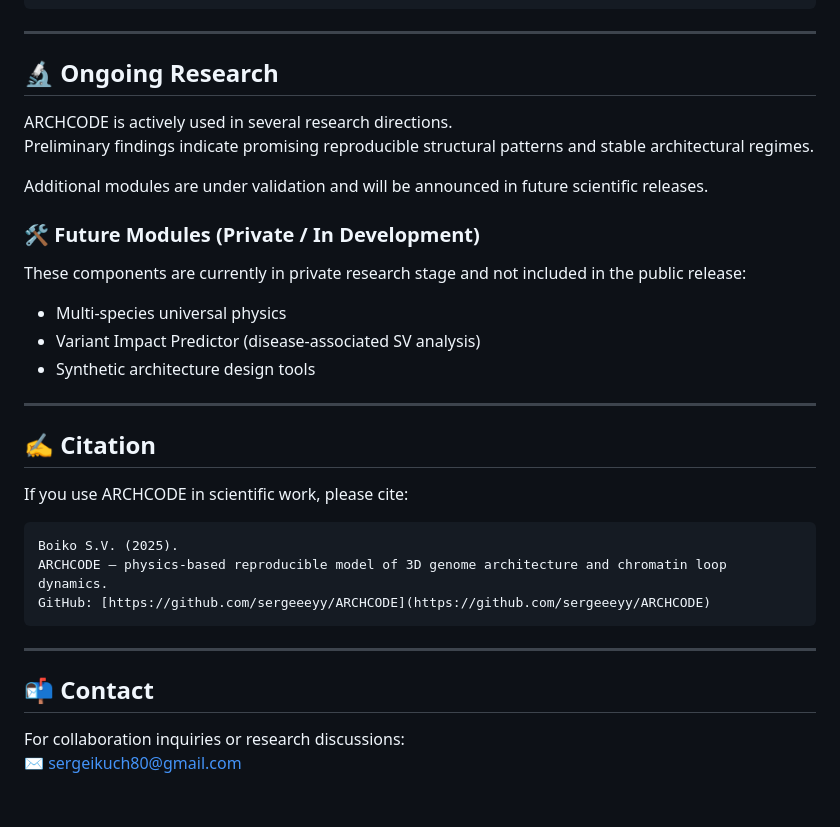
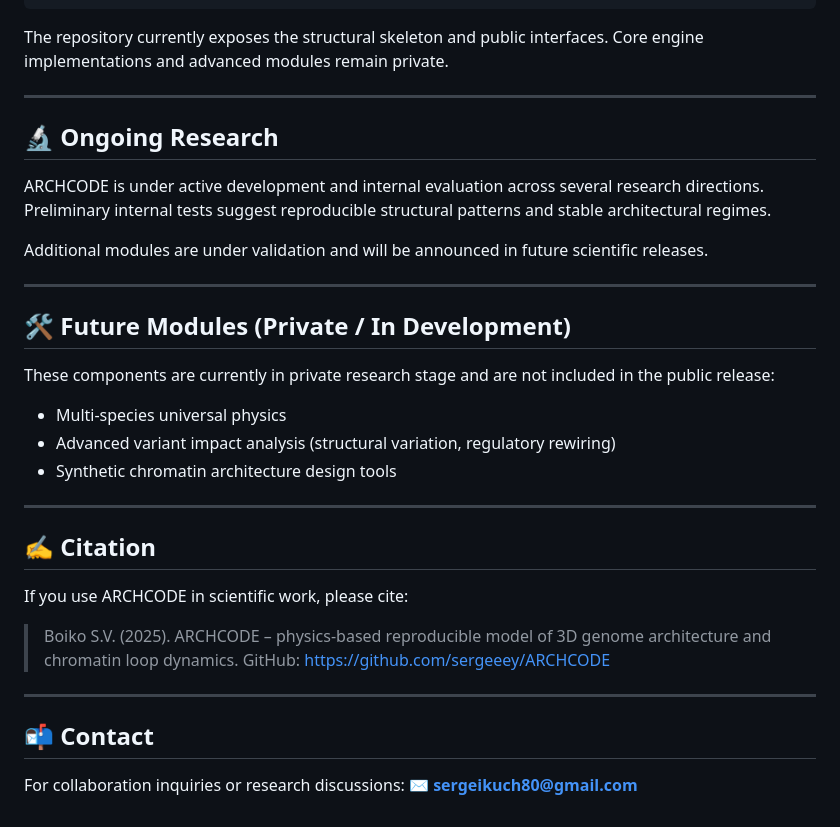
Before and after one commit to sergeeey/ARCHCODE, a Markdown page: README.md, the part around one of its changes. Rendered like a GitHub page.

````diff
--- a/README.md
+++ b/README.md
@@ -143,38 +154,41 @@ ARCHCODE/
 └─ README.md
 ```
 
------
+The repository currently exposes the structural skeleton and public interfaces.
+Core engine implementations and advanced modules remain private.
+
+---
 
 ## 🔬 Ongoing Research
 
-ARCHCODE is actively used in several research directions.
-Preliminary findings indicate promising reproducible structural patterns and stable architectural regimes.
+ARCHCODE is under active development and internal evaluation across several research directions.
+Preliminary internal tests suggest reproducible structural patterns and stable architectural regimes.
 
 Additional modules are under validation and will be announced in future scientific releases.
 
-### 🛠️ Future Modules (Private / In Development)
+---
 
-These components are currently in private research stage and not included in the public release:
+## 🛠️ Future Modules (Private / In Development)
 
-  - Multi-species universal physics
-  - Variant Impact Predictor (disease-associated SV analysis)
-  - Synthetic architecture design tools
+These components are currently in private research stage and are not included in the public release:
 
------
+* Multi-species universal physics
+* Advanced variant impact analysis (structural variation, regulatory rewiring)
+* Synthetic chromatin architecture design tools
+
+---
 
 ## ✍️ Citation
 
 If you use ARCHCODE in scientific work, please cite:
 
-```text
-Boiko S.V. (2025).
-ARCHCODE – physics-based reproducible model of 3D genome architecture and chromatin loop dynamics.
-GitHub: [https://github.com/sergeeeyy/ARCHCODE](https://github.com/sergeeeyy/ARCHCODE)
-```
+> Boiko S.V. (2025).
+> ARCHCODE – physics-based reproducible model of 3D genome architecture and chromatin loop dynamics.
+> GitHub: [https://github.com/sergeeey/ARCHCODE](https://github.com/sergeeey/ARCHCODE)
 
------
+---
 
 ## 📬 Contact
 
 For collaboration inquiries or research discussions:
-✉️ sergeikuch80@gmail.com
+✉️ **[sergeikuch80@gmail.com](mailto:sergeikuch80@gmail.com)**
````
Also changed, not shown: other parts of README.md (+64 -53 lines).
